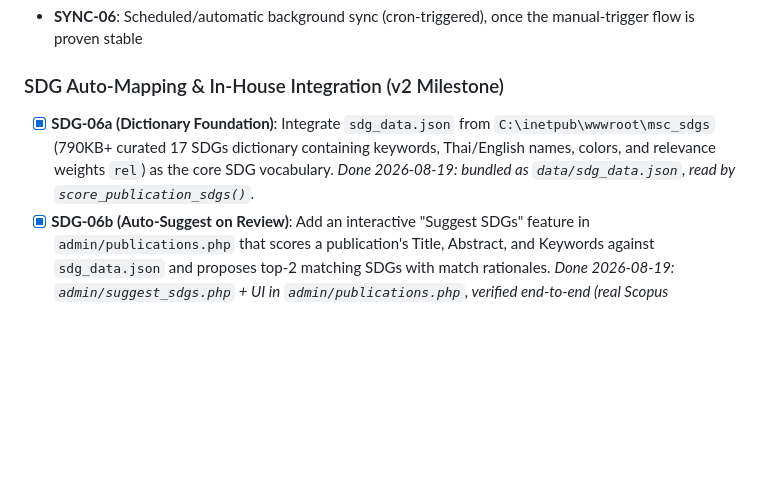
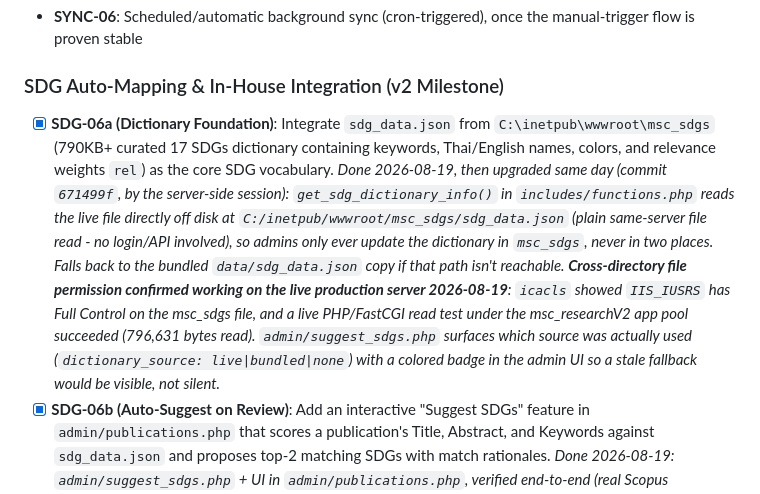
Before and after one commit to plugdkt/msc_research, a Markdown page: .planning/REQUIREMENTS.md, the part around the change. Drawn GitHub-style; blank space fills up the shorter version.

```diff
--- a/.planning/REQUIREMENTS.md
+++ b/.planning/REQUIREMENTS.md
@@ -91,7 +91,7 @@ Deferred to future release. Tracked but not in current roadmap.
 
 ### SDG Auto-Mapping & In-House Integration (v2 Milestone)
 
-- [x] **SDG-06a (Dictionary Foundation)**: Integrate `sdg_data.json` from `C:\inetpub\wwwroot\msc_sdgs` (790KB+ curated 17 SDGs dictionary containing keywords, Thai/English names, colors, and relevance weights `rel`) as the core SDG vocabulary. *Done 2026-08-19: bundled as `data/sdg_data.json`, read by `score_publication_sdgs()`.*
+- [x] **SDG-06a (Dictionary Foundation)**: Integrate `sdg_data.json` from `C:\inetpub\wwwroot\msc_sdgs` (790KB+ curated 17 SDGs dictionary containing keywords, Thai/English names, colors, and relevance weights `rel`) as the core SDG vocabulary. *Done 2026-08-19, then upgraded same day (commit `671499f`, by the server-side session): `get_sdg_dictionary_info()` in `includes/functions.php` reads the live file directly off disk at `C:/inetpub/wwwroot/msc_sdgs/sdg_data.json` (plain same-server file read - no login/API involved), so admins only ever update the dictionary in `msc_sdgs`, never in two places. Falls back to the bundled `data/sdg_data.json` copy if that path isn't reachable. **Cross-directory file permission confirmed working on the live production server 2026-08-19**: `icacls` showed `IIS_IUSRS` has Full Control on the msc_sdgs file, and a live PHP/FastCGI read test under the msc_researchV2 app pool succeeded (796,631 bytes read). `admin/suggest_sdgs.php` surfaces which source was actually used (`dictionary_source: live|bundled|none`) with a colored badge in the admin UI so a stale fallback would be visible, not silent.*
 - [x] **SDG-06b (Auto-Suggest on Review)**: Add an interactive "Suggest SDGs" feature in `admin/publications.php` that scores a publication's Title, Abstract, and Keywords against `sdg_data.json` and proposes top-2 matching SDGs with match rationales. *Done 2026-08-19: `admin/suggest_sdgs.php` + UI in `admin/publications.php`, verified end-to-end (real Scopus abstract/keyword fetch → real scoring → admin applies suggestion → normal save). Admin never has values auto-applied without review.*
 - [ ] **SDG-06c (Batch Auto-Classify)**: Provide a one-click batch auto-classification tool for admins to automatically tag unclassified publications using weighted keyword scoring. *Deferred 2026-08-19: 1,883/1,945 publications are unclassified and almost none have real abstract/keyword text yet - a true bulk pass needs a CLI/cron-triggered backfill job (one Scopus API call per publication, rate-limited), not an inline admin-page action. SDG-06b's per-publication flow covers ad-hoc use today.*
 - [ ] **SDG-06d (Cross-System Exploration)**: Add deep-dive links from `reports.php` (SDG statistics tab) to the `/msc_sdgs` portal for exploring faculty-wide keyword trend visualizations. *Deferred 2026-08-19: needs the actual public URL for `msc_sdgs` confirmed by the user first.*
```
Also changed, not shown: .planning/ROADMAP.md (+1 -1 lines).
